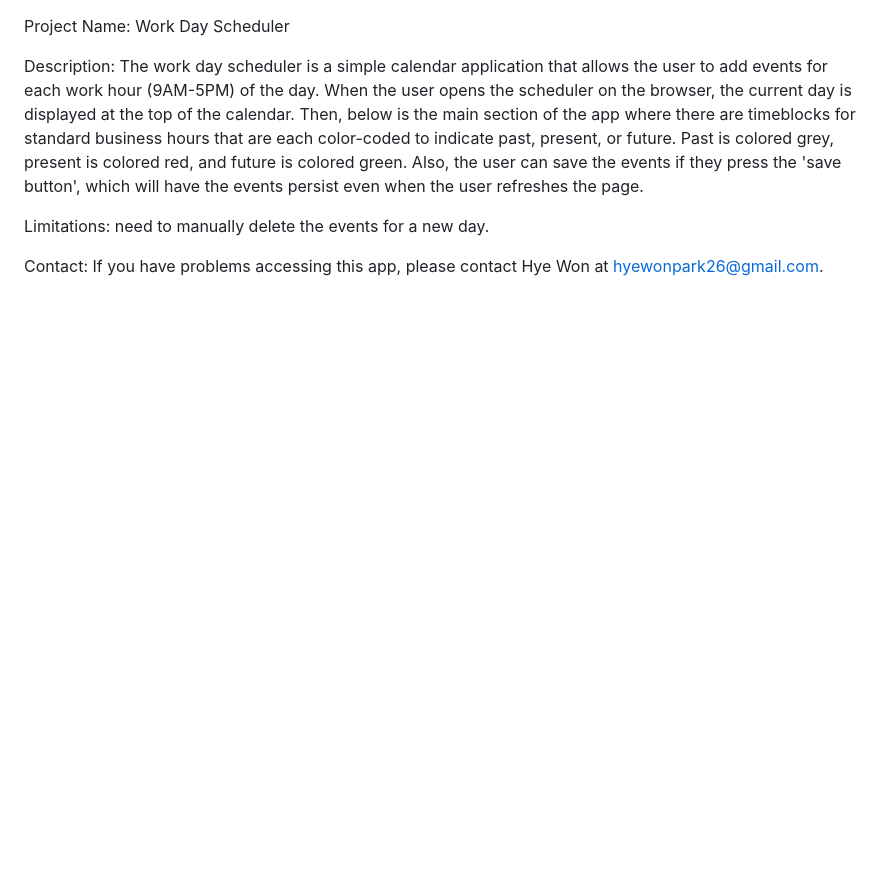
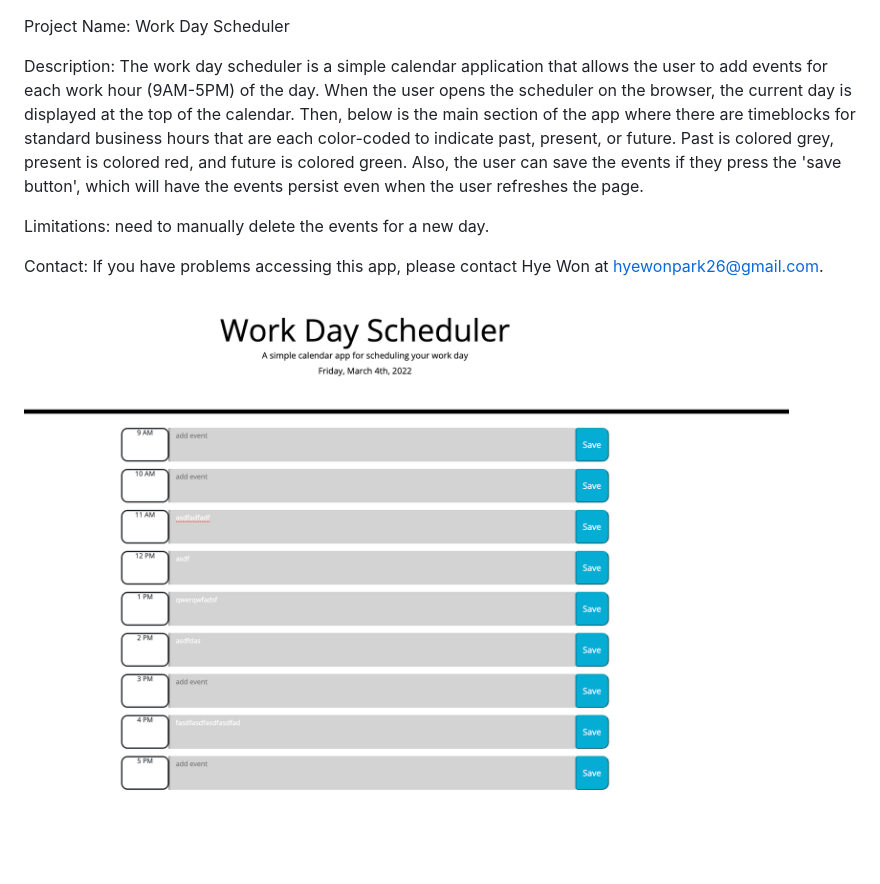
Before and after one commit to hyep2/HyeWonPark-DayPlanner-w3h1, a Markdown page: README.md, the part around the change. Rendered like a GitHub page; pictures changed too: workdaypic.png (added); blank space fills up the shorter version.

```diff
--- a/README.md
+++ b/README.md
@@ -7,3 +7,5 @@ Also, the user can save the events if they press the 'save button', which will h
 Limitations: need to manually delete the events for a new day.
 
 Contact: If you have problems accessing this app, please contact Hye Won at hyewonpark26@gmail.com.
+
+![app picture](./workdaypic.png)
```
